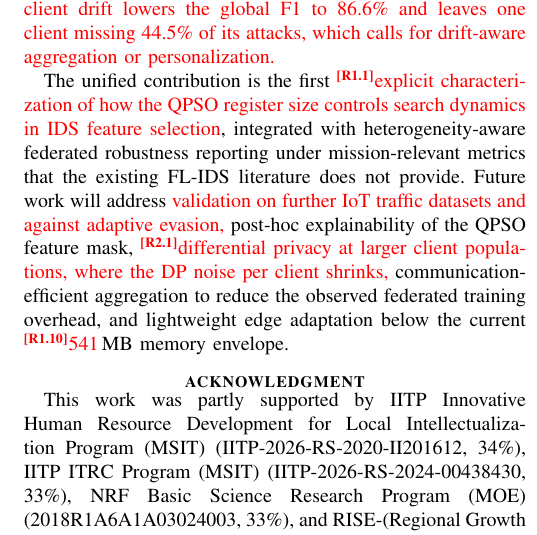
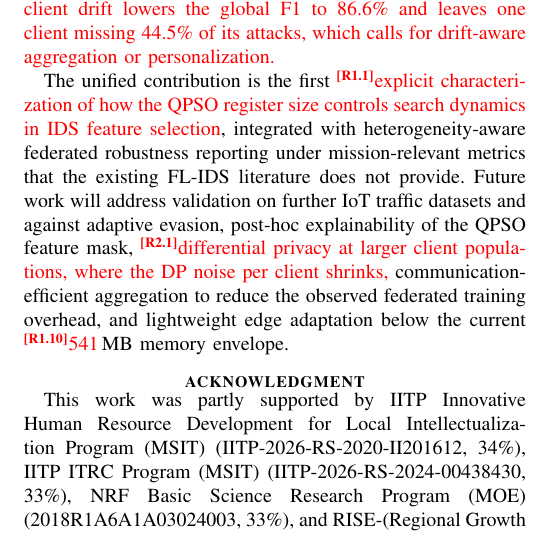
Before and after one commit to CHYMEE/conquest, a LaTeX paper (paper/revision.tex): part of one column of page 21 of 22, cut so that both start at the same text. Compiled offline with pdfLaTeX; a missing font is replaced by an installed copy or a similar font; a LaTeX package or settings file that is missing is left out.

Commit message:
Revision: future-work clause in black (not reviewer-driven)
Co-Authored-By: Claude Opus 5.5 <noreply@anthropic.com>

```diff
--- a/paper/revision.tex
+++ b/paper/revision.tex
@@ -2065,8 +2065,8 @@ characterization of how the QPSO register size controls search
 dynamics in IDS feature selection}, integrated with heterogeneity-aware
 federated robustness reporting under mission-relevant
 metrics that the existing FL-IDS literature does not provide.
-Future work will address \textcolor{red}{validation on further IoT
-traffic datasets and against adaptive evasion,} post-hoc
+Future work will address validation on further IoT traffic datasets
+and against adaptive evasion, post-hoc
 explainability of the QPSO feature mask, \rev{R2.1}\textcolor{red}{differential privacy at
 larger client populations, where the DP noise per client shrinks,} communication-efficient aggregation to
 reduce the observed federated
```
